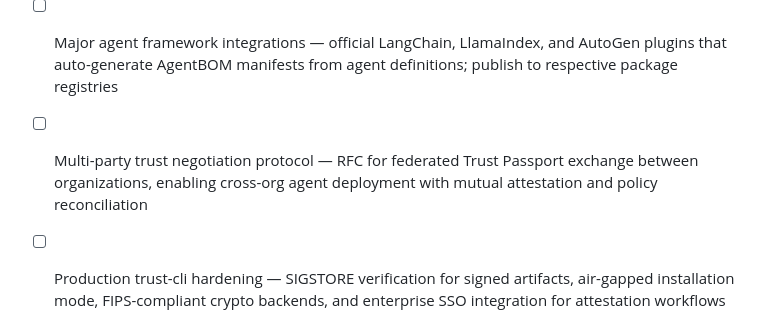
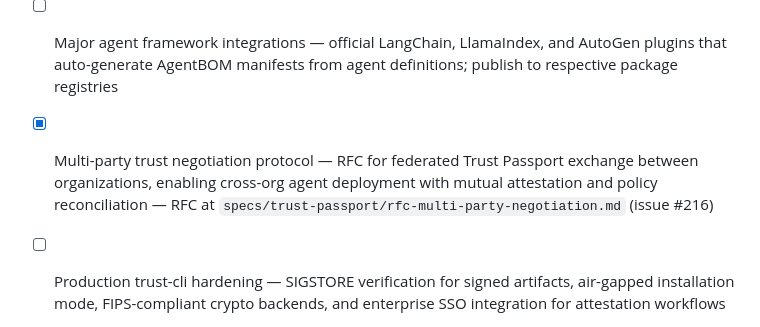
Before and after one commit to WasmAgent/agent-trust-infra, a Markdown page: docs/15-milestones.md, the part around the change. Drawn GitHub-style.

Commit message:
Fix #216: [milestone Milestone 8 ] Multi-party trust negotiation protocol — RFC for federated Trust Passport exch...

```diff
--- a/docs/15-milestones.md
+++ b/docs/15-milestones.md
@@ -71,7 +71,7 @@ Begins when research preview graduates to production. **No Trust Passport work h
 - [ ] Trust Policy Engine SDK — declarative policy DSL for evaluating trust artifacts against organization governance rules (e.g., "reject agents with unapproved MCP servers", "require AEP for file-system tools"); Java/Python/Go libraries with policy composition and versioning
 - [ ] Continuous Trust Monitoring service — daemon that watches agent runtime BOM drift, detects permission escalation attempts, and alerts on trust boundary violations; integrates with existing observability stacks (Prometheus, OpenTelemetry)
 - [ ] Major agent framework integrations — official LangChain, LlamaIndex, and AutoGen plugins that auto-generate AgentBOM manifests from agent definitions; publish to respective package registries
-- [ ] Multi-party trust negotiation protocol — RFC for federated Trust Passport exchange between organizations, enabling cross-org agent deployment with mutual attestation and policy reconciliation
+- [x] Multi-party trust negotiation protocol — RFC for federated Trust Passport exchange between organizations, enabling cross-org agent deployment with mutual attestation and policy reconciliation — RFC at `specs/trust-passport/rfc-multi-party-negotiation.md` (issue #216)
 - [ ] Production trust-cli hardening — SIGSTORE verification for signed artifacts, air-gapped installation mode, FIPS-compliant crypto backends, and enterprise SSO integration for attestation workflows
 - [ ] Trust analytics dashboard — web UI for visualizing trust posture across agent fleets, BOM dependency graphs, compliance heatmaps, and audit log search with temporal filtering
 - [ ] BOM versioning and migration framework — semver-compatible schema evolution tooling with automated migration scripts, backward compatibility shims, and deprecation warnings for legacy AgentBOM/MCP Posture versions
```
Also changed, not shown: specs/trust-passport/rfc-multi-party-negotiation.md (added, +553 -0 lines).
